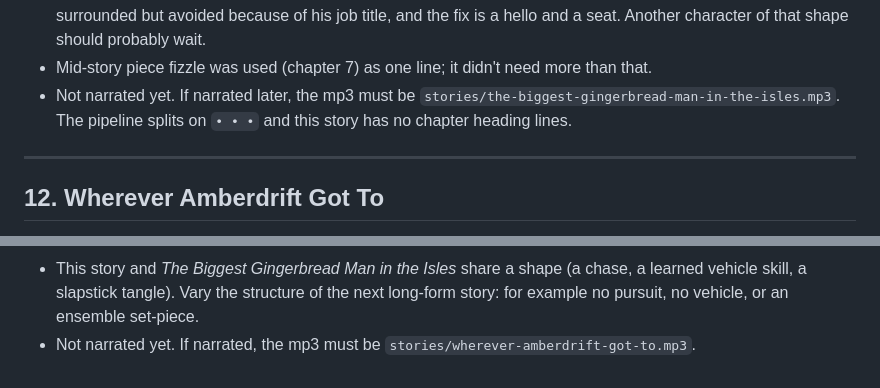
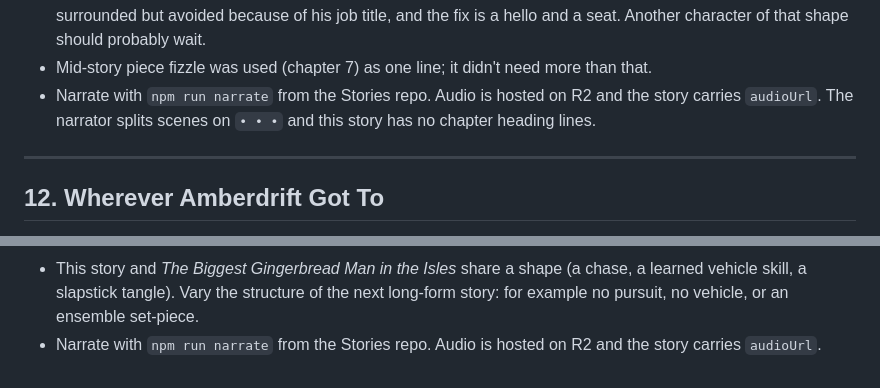
Before and after one commit to RobertBeverton/isles-of-yum, a Markdown page: docs/Story_Archive.md, 2 parts joined by grey strips. GitHub-like rendering.

```diff
--- a/docs/Story_Archive.md
+++ b/docs/Story_Archive.md
@@ -118,7 +118,7 @@ A running log of every story written in this world, in order, with a short summa
 - A small joke ("a lot of buttons involved") was sitting inside the tender hello in chapter 14 and was cut. Check every tender beat for a stray gag.
 - Rusk is the third "lonely or unthanked" character (Mizzel, Marzipan, Rusk). He is differentiated by being surrounded but avoided because of his job title, and the fix is a hello and a seat. Another character of that shape should probably wait.
 - Mid-story piece fizzle was used (chapter 7) as one line; it didn't need more than that.
-- Not narrated yet. If narrated later, the mp3 must be `stories/the-biggest-gingerbread-man-in-the-isles.mp3`. The pipeline splits on `• • •` and this story has no chapter heading lines.
+- Narrate with `npm run narrate` from the Stories repo. Audio is hosted on R2 and the story carries `audioUrl`. The narrator splits scenes on `• • •` and this story has no chapter heading lines.
 
 ---
 
@@ -137,4 +137,4 @@ A running log of every story written in this world, in order, with a short summa
 - Cutting sentences left two joined-quote fragments in chapters 2 and 9 that only the read-through caught. After trimming, reread each changed paragraph.
 - Toffit was first written arriving at Crumpet Quay under his own sail before the boys taught him to sail. Check the order of any "learned skill" payoff against where the skill is first used.
 - This story and *The Biggest Gingerbread Man in the Isles* share a shape (a chase, a learned vehicle skill, a slapstick tangle). Vary the structure of the next long-form story: for example no pursuit, no vehicle, or an ensemble set-piece.
-- Not narrated yet. If narrated, the mp3 must be `stories/wherever-amberdrift-got-to.mp3`.
+- Narrate with `npm run narrate` from the Stories repo. Audio is hosted on R2 and the story carries `audioUrl`.
```
Also changed, not shown: docs/World_Guide.md (+1 -1 lines), 1 other file.
